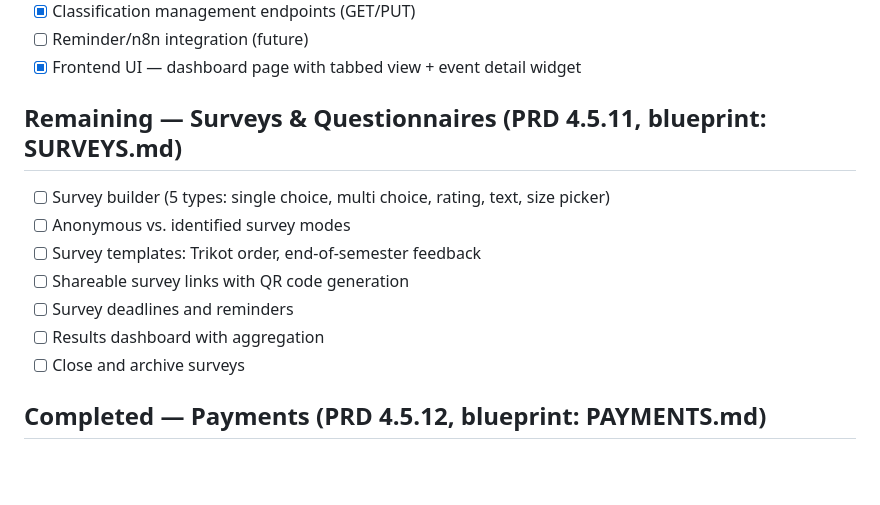
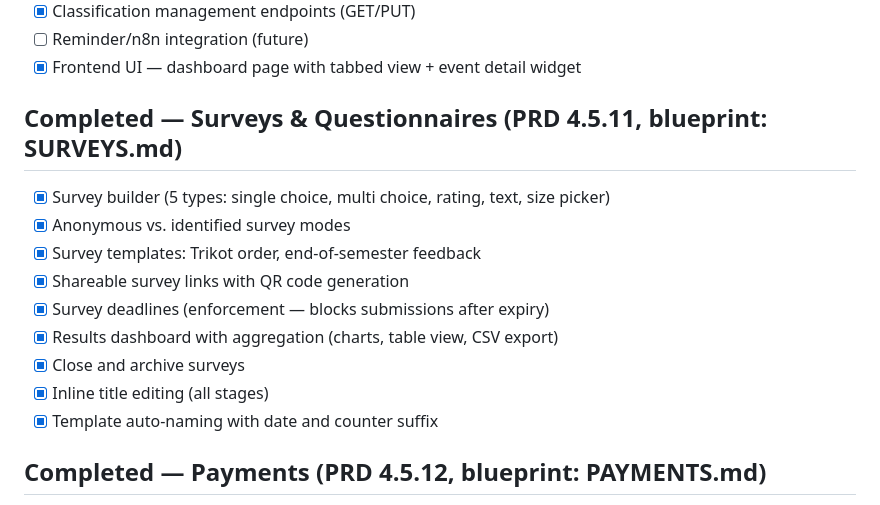
Before and after one commit to salam/openkick, a Markdown page: FEATURES.md, the part around the change. Drawn GitHub-style; blank space fills up the shorter version.

Commit message:
docs: mark surveys section as completed in FEATURES.md

```diff
--- a/FEATURES.md
+++ b/FEATURES.md
@@ -195,15 +195,17 @@
 - [ ] Reminder/n8n integration (future)
 - [x] Frontend UI — dashboard page with tabbed view + event detail widget
 
-## Remaining — Surveys & Questionnaires (PRD 4.5.11, blueprint: SURVEYS.md)
+## Completed — Surveys & Questionnaires (PRD 4.5.11, blueprint: SURVEYS.md)
 
-- [ ] Survey builder (5 types: single choice, multi choice, rating, text, size picker)
-- [ ] Anonymous vs. identified survey modes
-- [ ] Survey templates: Trikot order, end-of-semester feedback
-- [ ] Shareable survey links with QR code generation
-- [ ] Survey deadlines and reminders
-- [ ] Results dashboard with aggregation
-- [ ] Close and archive surveys
+- [x] Survey builder (5 types: single choice, multi choice, rating, text, size picker)
+- [x] Anonymous vs. identified survey modes
+- [x] Survey templates: Trikot order, end-of-semester feedback
+- [x] Shareable survey links with QR code generation
+- [x] Survey deadlines (enforcement — blocks submissions after expiry)
+- [x] Results dashboard with aggregation (charts, table view, CSV export)
+- [x] Close and archive surveys
+- [x] Inline title editing (all stages)
+- [x] Template auto-naming with date and counter suffix
 
 ## Completed — Payments (PRD 4.5.12, blueprint: PAYMENTS.md)
 
```
